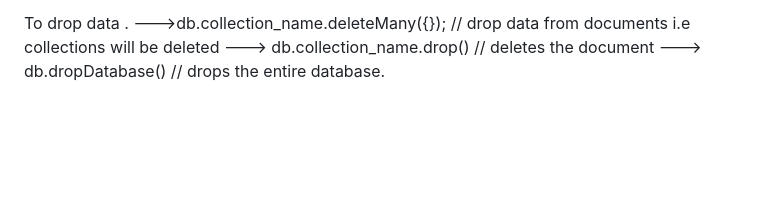
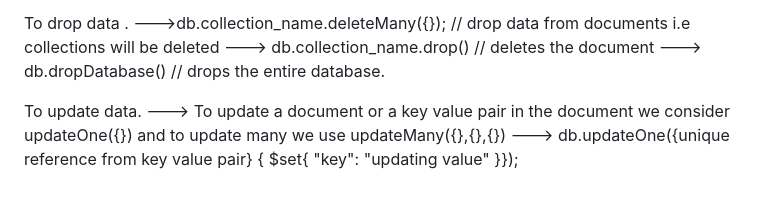
Before and after one commit to FahadShaik/NodeJS-Basics, a Markdown page: ReadMe.md, the part around the change. Rendered like a GitHub page; blank space fills up the shorter version.

Commit message:
Updating the document

```diff
--- a/ReadMe.md
+++ b/ReadMe.md
@@ -111,3 +111,8 @@ To drop data .
 --->db.collection_name.deleteMany({}); // drop data from documents i.e collections will be deleted
 ---> db.collection_name.drop() // deletes the document
 ---> db.dropDatabase() // drops the entire database.
+
+To update data.
+---> To update a document or a key value pair in the document we consider
+updateOne({}) and to update many we use updateMany({},{},{})
+---> db.updateOne({unique reference from key value pair} { $set{ "key": "updating value" }});
```
